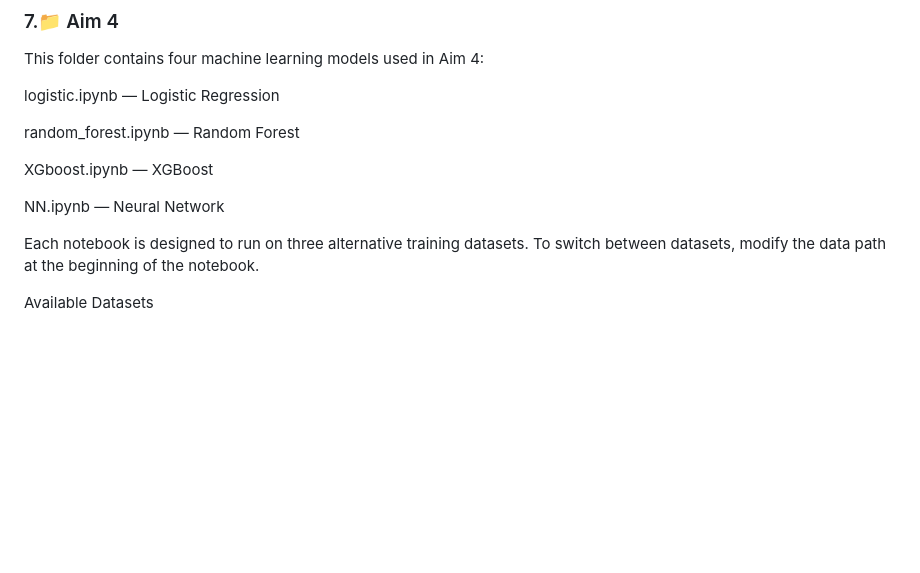
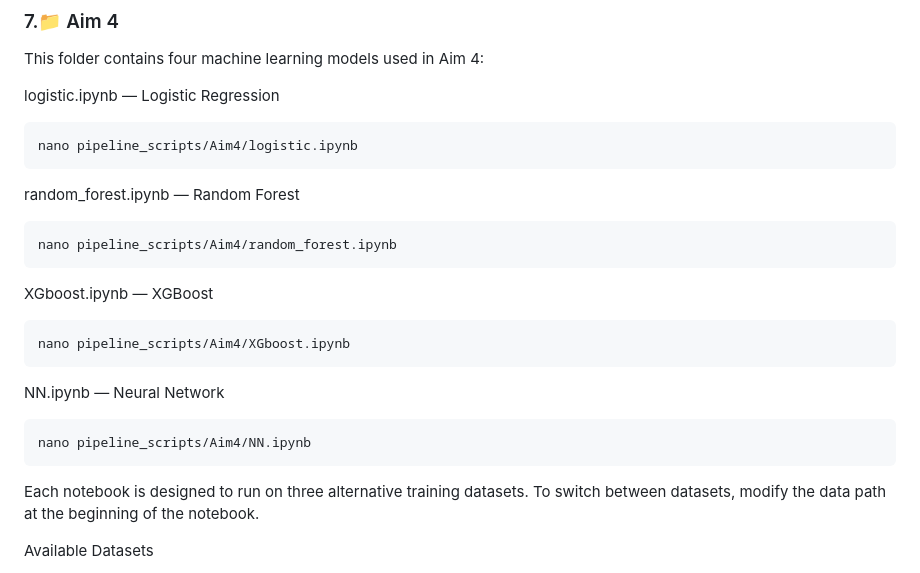
Before and after one commit to shuyi1025/tds-group-project, a Markdown page: README.md, the part around the change. GitHub-like rendering; blank space fills up the shorter version.

Commit message:
Include commands to open aim4
Added instructions for opening Jupyter notebooks in Aim 4.

````diff
--- a/README.md
+++ b/README.md
@@ -86,12 +86,21 @@ nano pipeline_scripts/Aim2_3.Rmd
 This folder contains four machine learning models used in Aim 4:
 
 logistic.ipynb — Logistic Regression
-
+``` bash
+nano pipeline_scripts/Aim4/logistic.ipynb
+```
 random_forest.ipynb — Random Forest
-
+``` bash
+nano pipeline_scripts/Aim4/random_forest.ipynb
+```
 XGboost.ipynb — XGBoost
-
+``` bash
+nano pipeline_scripts/Aim4/XGboost.ipynb
+```
 NN.ipynb — Neural Network
+``` bash
+nano pipeline_scripts/Aim4/NN.ipynb
+```
 
 Each notebook is designed to run on three alternative training datasets.
 To switch between datasets, modify the data path at the beginning of the notebook.
````
